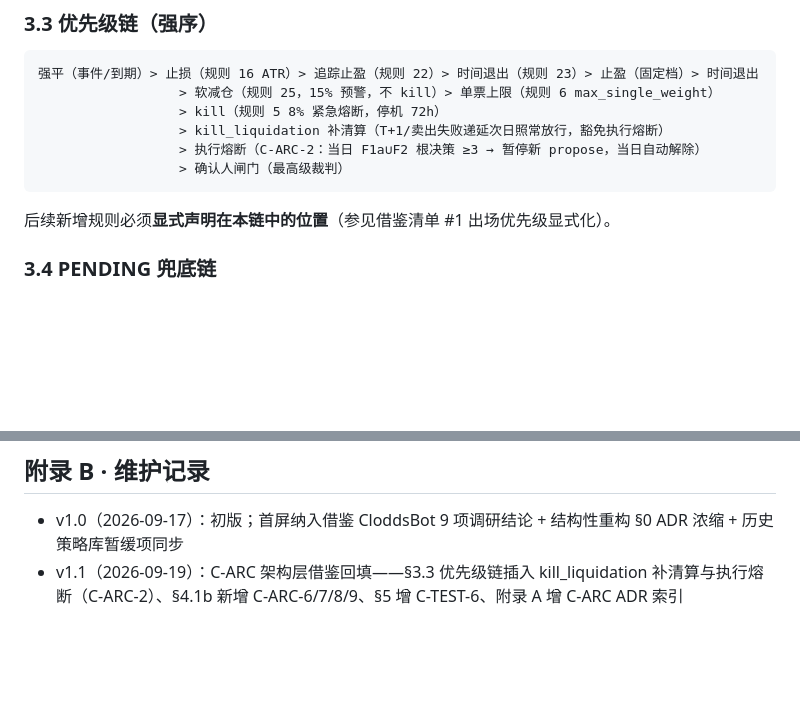
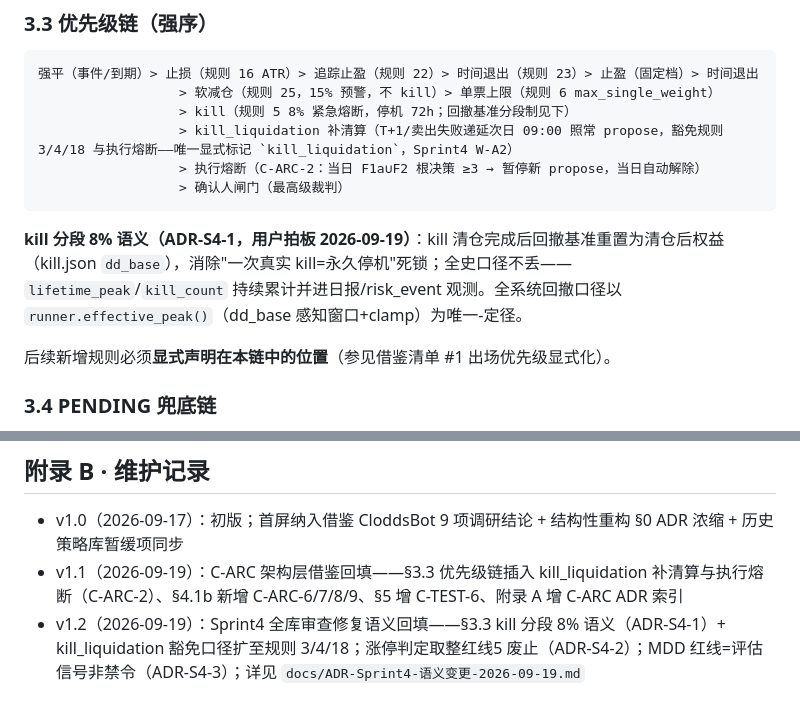
Before and after one commit to Wynnhao/a-gu-lian-dao-shou, a Markdown page: CONSTRAINTS.md, 2 parts joined by grey strips. Drawn GitHub-style; blank space fills up the shorter version.

````diff
--- a/CONSTRAINTS.md
+++ b/CONSTRAINTS.md
@@ -67,11 +67,13 @@
 ```
 强平（事件/到期）> 止损（规则 16 ATR）> 追踪止盈（规则 22）> 时间退出（规则 23）> 止盈（固定档）> 时间退出
                   > 软减仓（规则 25，15% 预警，不 kill）> 单票上限（规则 6 max_single_weight）
-                  > kill（规则 5 8% 紧急熔断，停机 72h）
-                  > kill_liquidation 补清算（T+1/卖出失败递延次日照常放行，豁免执行熔断）
+                  > kill（规则 5 8% 紧急熔断，停机 72h；回撤基准分段制见下）
+                  > kill_liquidation 补清算（T+1/卖出失败递延次日 09:00 照常 propose，豁免规则 3/4/18 与执行熔断——唯一显式标记 `kill_liquidation`，Sprint4 W-A2）
                   > 执行熔断（C-ARC-2：当日 F1a∪F2 根决策 ≥3 → 暂停新 propose，当日自动解除）
                   > 确认人闸门（最高级裁判）
 ```
+
+**kill 分段 8% 语义（ADR-S4-1，用户拍板 2026-09-19）**：kill 清仓完成后回撤基准重置为清仓后权益（kill.json `dd_base`），消除"一次真实 kill=永久停机"死锁；全史口径不丢——`lifetime_peak`/`kill_count` 持续累计并进日报/risk_event 观测。全系统回撤口径以 `runner.effective_peak()`（dd_base 感知窗口+clamp）为唯一-定径。
 
 后续新增规则必须**显式声明在本链中的位置**（参见借鉴清单 #1 出场优先级显式化）。
 
@@ -174,3 +176,4 @@
 
 - v1.0（2026-09-17）：初版；首屏纳入借鉴 CloddsBot 9 项调研结论 + 结构性重构 §0 ADR 浓缩 + 历史策略库暂缓项同步
 - v1.1（2026-09-19）：C-ARC 架构层借鉴回填——§3.3 优先级链插入 kill_liquidation 补清算与执行熔断（C-ARC-2）、§4.1b 新增 C-ARC-6/7/8/9、§5 增 C-TEST-6、附录 A 增 C-ARC ADR 索引
+- v1.2（2026-09-19）：Sprint4 全库审查修复语义回填——§3.3 kill 分段 8% 语义（ADR-S4-1）+ kill_liquidation 豁免口径扩至规则 3/4/18；涨停判定取整红线5 废止（ADR-S4-2）；MDD 红线=评估信号非禁令（ADR-S4-3）；详见 `docs/ADR-Sprint4-语义变更-2026-09-19.md`
````
Also changed, not shown: other parts of CONSTRAINTS.md (+1 -1 lines), docs/ADR-Sprint4-语义变更-2026-09-19.md (added, +49 -0 lines), docs/决策策略与工作流.md (+9 -8 lines).
